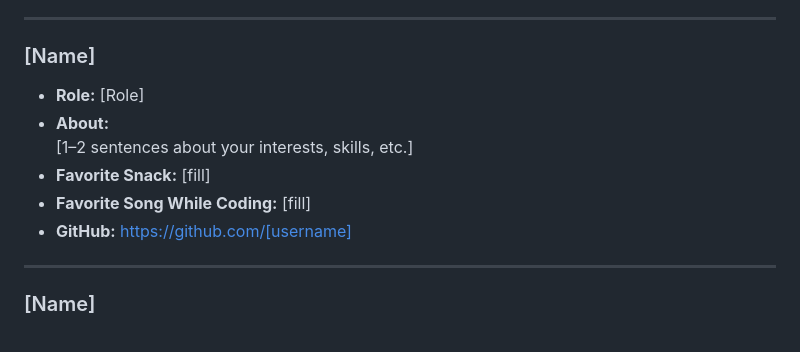
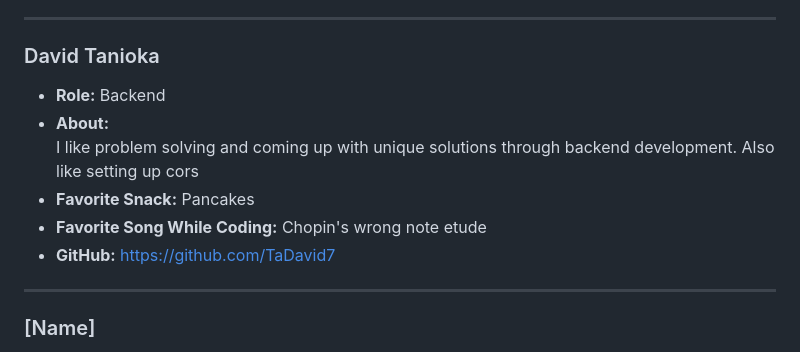
Before and after one commit to cse110-sp26-group03/cse110-sp26-group03, a Markdown page: admin/team.md, the part around the change. GitHub-like rendering.

Commit message:
Update David Tanioka's team details
Updated team member information for David Tanioka

```diff
--- a/admin/team.md
+++ b/admin/team.md
@@ -93,13 +93,13 @@ We are a team of UC San Diego students brought together by a common goal of grow
 
 ---
 
-### [Name]
-- **Role:** [Role]
+### David Tanioka
+- **Role:** Backend
 - **About:**
-  [1–2 sentences about your interests, skills, etc.]
-- **Favorite Snack:** [fill]
-- **Favorite Song While Coding:** [fill]
-- **GitHub:** https://github.com/[username]
+  I like problem solving and coming up with unique solutions through backend development. Also like setting up cors
+- **Favorite Snack:** Pancakes
+- **Favorite Song While Coding:** Chopin's wrong note etude
+- **GitHub:** https://github.com/TaDavid7
 
 ---
 
```
